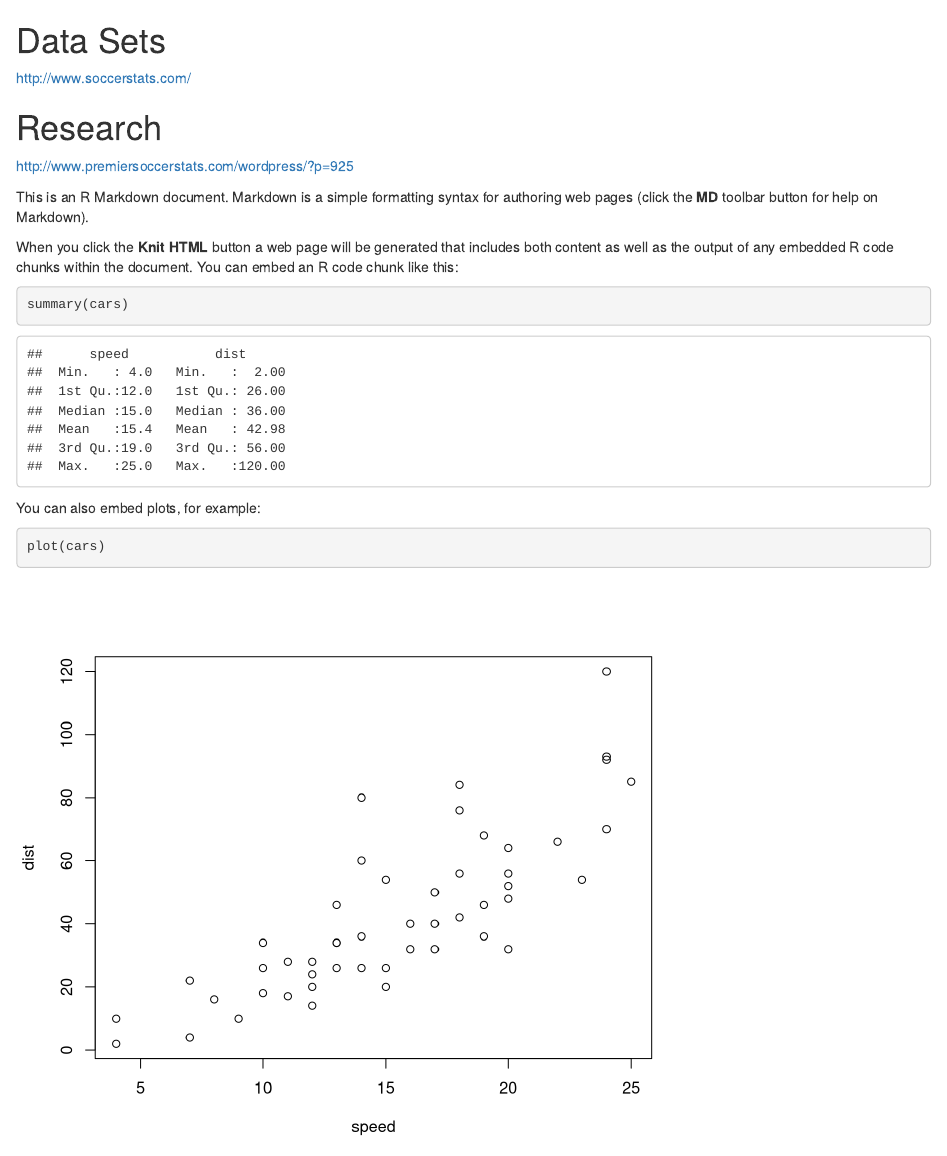
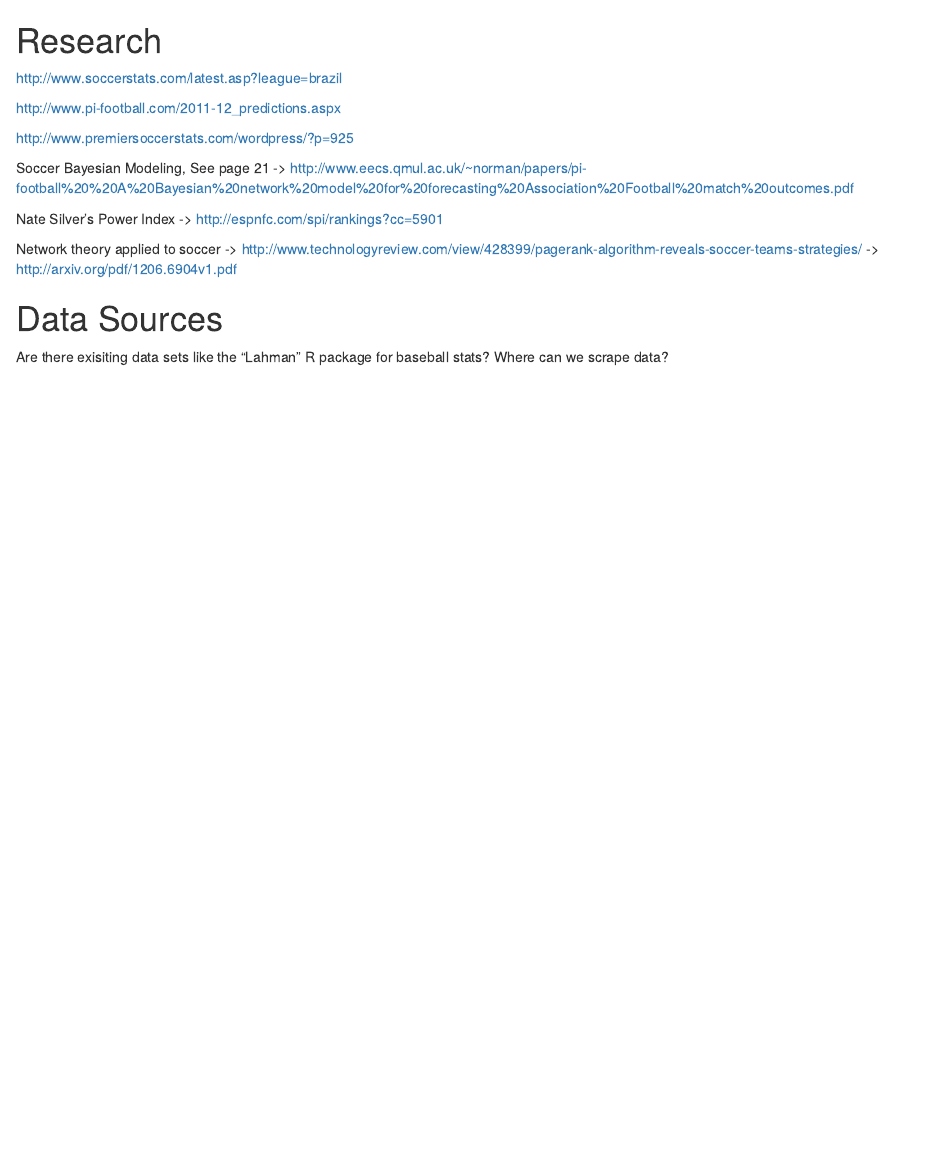
Before and after one commit to vdimarco/soccermetrics, an R Markdown document (research.Rmd): the page in a window 1100 px wide, from its top. Rendered offline with R 4.5, knitr and Pandoc, with nearby package versions.

Commit message:
added research items suggested by Ary

````diff
--- a/research.Rmd
+++ b/research.Rmd
@@ -1,30 +1,24 @@
-Data Sets
+Research
 =========
 
-http://www.soccerstats.com/
+http://www.soccerstats.com/latest.asp?league=brazil
 
-
-Research
-========================================================
-
+http://www.pi-football.com/2011-12_predictions.aspx
 
 http://www.premiersoccerstats.com/wordpress/?p=925
 
+Soccer Bayesian Modeling, See page 21
+-> http://www.eecs.qmul.ac.uk/~norman/papers/pi-football%20%20A%20Bayesian%20network%20model%20for%20forecasting%20Association%20Football%20match%20outcomes.pdf
 
+Nate Silver's Power Index
+-> http://espnfc.com/spi/rankings?cc=5901
 
+Network theory applied to soccer
+-> http://www.technologyreview.com/view/428399/pagerank-algorithm-reveals-soccer-teams-strategies/
+-> http://arxiv.org/pdf/1206.6904v1.pdf
 
+Data Sources
+===========
 
-
-This is an R Markdown document. Markdown is a simple formatting syntax for authoring web pages (click the **MD** toolbar button for help on Markdown).
-
-When you click the **Knit HTML** button a web page will be generated that includes both content as well as the output of any embedded R code chunks within the document. You can embed an R code chunk like this:
-
-```{r}
-summary(cars)
-```
-
-You can also embed plots, for example:
-
-```{r fig.width=7, fig.height=6}
-plot(cars)
-```
+Are there exisiting data sets like the "Lahman" R package for baseball stats?
+Where can we scrape data?
````
Also changed, not shown: 1 other file.
